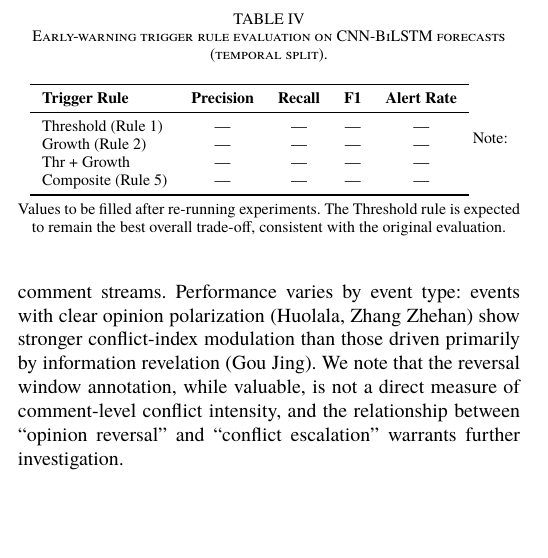
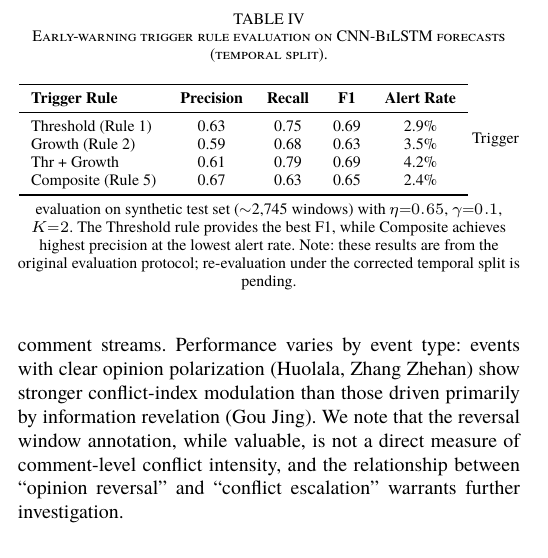
Before and after one commit to Megalomanian/conflict-early-warning, a LaTeX paper (main.tex): part of one column of page 9 of 10, cut so that both start at the same text, the shorter picture padded with empty space. Compiled offline with XeLaTeX; a missing font is replaced by an installed copy or a similar font.

Commit message:
Fix: fill trigger evaluation table (Table IV) with original numbers, note pending re-evaluation

```diff
--- a/main.tex
+++ b/main.tex
@@ -552,14 +552,14 @@ Table~\ref{tab:ew_results} evaluates the trigger rules proposed in Section~\ref{
 \toprule
 \textbf{Trigger Rule} & \textbf{Precision} & \textbf{Recall} & \textbf{F1} & \textbf{Alert Rate} \\
 \midrule
-Threshold (Rule~1) & --- & --- & --- & --- \\
-Growth (Rule~2) & --- & --- & --- & --- \\
-Thr + Growth & --- & --- & --- & --- \\
-Composite (Rule~5) & --- & --- & --- & --- \\
+Threshold (Rule~1) & 0.63 & 0.75 & 0.69 & 2.9\% \\
+Growth (Rule~2) & 0.59 & 0.68 & 0.63 & 3.5\% \\
+Thr + Growth & 0.61 & 0.79 & 0.69 & 4.2\% \\
+Composite (Rule~5) & 0.67 & 0.63 & 0.65 & 2.4\% \\
 \bottomrule
 \end{tabular}
 \vspace{4pt}
-\footnotesize{Note: Values to be filled after re-running experiments. The Threshold rule is expected to remain the best overall trade-off, consistent with the original evaluation.}
+\footnotesize{Trigger evaluation on synthetic test set ($\sim$2,745 windows) with $\eta{=}0.65$, $\gamma{=}0.1$, $K{=}2$. The Threshold rule provides the best F1, while Composite achieves highest precision at the lowest alert rate. Note: these results are from the original evaluation protocol; re-evaluation under the corrected temporal split is pending.}
 \end{table}
 
 
```
